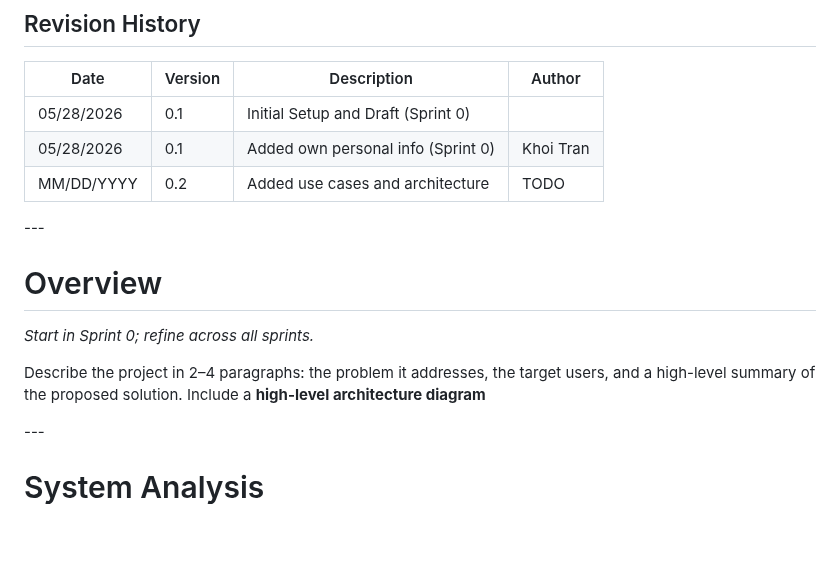
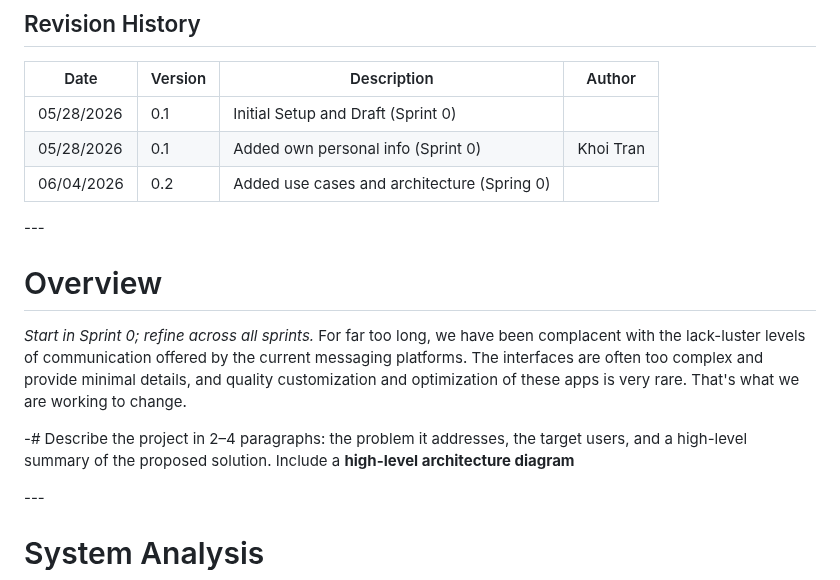
Before and after one commit to uc-se-sm26-team10/uc-se-sm26-team10.github.io, a Markdown page: README.md, the part around the change. Drawn GitHub-style; blank space fills up the shorter version.

Commit message:
started the project overview area

```diff
--- a/README.md
+++ b/README.md
@@ -43,15 +43,16 @@ Messenger is a real-time web-based chat application that allows registered users
 |-|-|-|-|
 |05/28/2026|0.1|Initial Setup and Draft (Sprint 0)||
 |05/28/2026|0.1|Added own personal info (Sprint 0)|Khoi Tran|
-|MM/DD/YYYY|0.2|Added use cases and architecture|TODO|
+|06/04/2026|0.2|Added use cases and architecture (Spring 0)||
 
 \---
 
 # Overview
 
 *Start in Sprint 0; refine across all sprints.*
+For far too long, we have been complacent with the lack-luster levels of communication offered by the current messaging platforms. The interfaces are often too complex and provide minimal details, and quality customization and optimization of these apps is very rare. That's what we are working to change.
 
-Describe the project in 2–4 paragraphs: the problem it addresses, the target users, and a high-level summary of the proposed solution. Include a **high-level architecture diagram**
+-# Describe the project in 2–4 paragraphs: the problem it addresses, the target users, and a high-level summary of the proposed solution. Include a **high-level architecture diagram**
 
 \---
 
```
